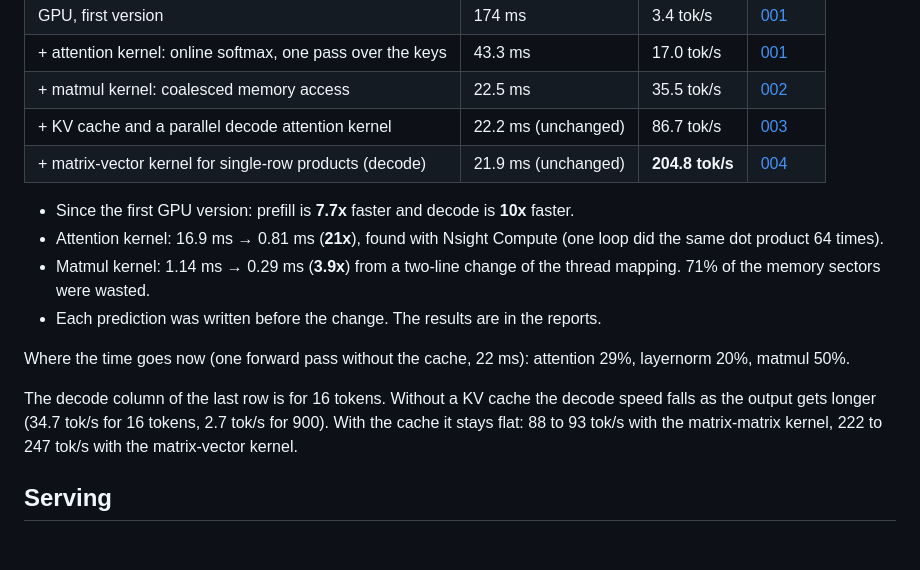
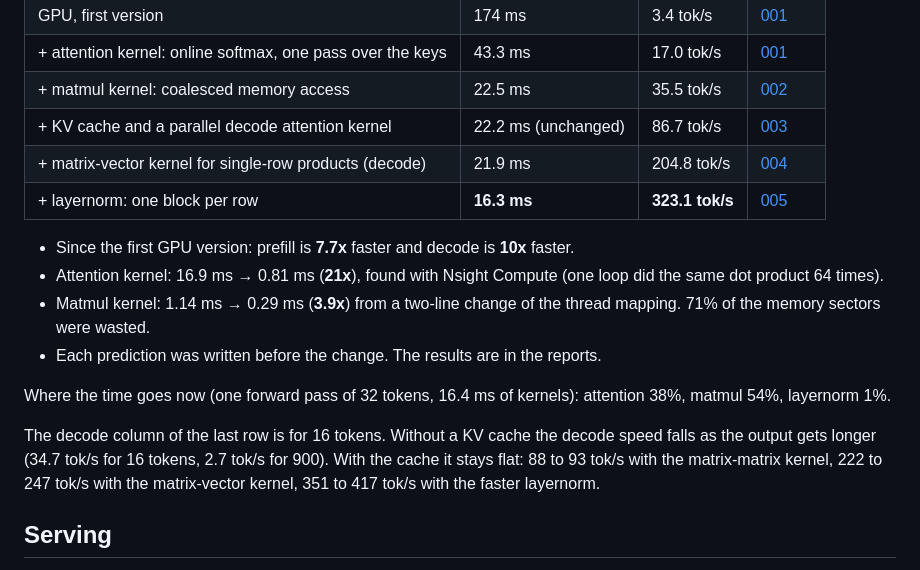
Before and after one commit to WillyBruhn/mini_llm, a Markdown page: README.md, the part around one of its changes. Drawn GitHub-style; blank space fills up the shorter version.

```diff
--- a/README.md
+++ b/README.md
@@ -18,16 +18,17 @@ GPT-2 Small, fp32, RTX 3060, 32-token prompt, greedy decoding, 16 decode tokens.
 | + attention kernel: online softmax, one pass over the keys | 43.3 ms | 17.0 tok/s | [001](docs/001_baseline.md) |
 | + matmul kernel: coalesced memory access | 22.5 ms | 35.5 tok/s | [002](docs/002_mult_kernel.md) |
 | + KV cache and a parallel decode attention kernel | 22.2 ms (unchanged) | 86.7 tok/s | [003](docs/003_kv_cache.md) |
-| + matrix-vector kernel for single-row products (decode) | 21.9 ms (unchanged) | **204.8 tok/s** | [004](docs/004_gemv.md) |
+| + matrix-vector kernel for single-row products (decode) | 21.9 ms | 204.8 tok/s | [004](docs/004_gemv.md) |
+| + layernorm: one block per row | **16.3 ms** | **323.1 tok/s** | [005](docs/005_layernorm.md) |
 
 - Since the first GPU version: prefill is **7.7x** faster and decode is **10x** faster.
 - Attention kernel: 16.9 ms → 0.81 ms (**21x**), found with Nsight Compute (one loop did the same dot product 64 times).
 - Matmul kernel: 1.14 ms → 0.29 ms (**3.9x**) from a two-line change of the thread mapping. 71% of the memory sectors were wasted.
 - Each prediction was written before the change. The results are in the reports.
 
-Where the time goes now (one forward pass without the cache, 22 ms): attention 29%, layernorm 20%, matmul 50%.
+Where the time goes now (one forward pass of 32 tokens, 16.4 ms of kernels): attention 38%, matmul 54%, layernorm 1%.
 
-The decode column of the last row is for 16 tokens. Without a KV cache the decode speed falls as the output gets longer (34.7 tok/s for 16 tokens, 2.7 tok/s for 900). With the cache it stays flat: 88 to 93 tok/s with the matrix-matrix kernel, 222 to 247 tok/s with the matrix-vector kernel.
+The decode column of the last row is for 16 tokens. Without a KV cache the decode speed falls as the output gets longer (34.7 tok/s for 16 tokens, 2.7 tok/s for 900). With the cache it stays flat: 88 to 93 tok/s with the matrix-matrix kernel, 222 to 247 tok/s with the matrix-vector kernel, 351 to 417 tok/s with the faster layernorm.
 
 ## Serving
 
```
Also changed, not shown: other parts of README.md (+20 -0 lines), docs/005_layernorm.md (added, +218 -0 lines), docs/images/005_layernorm_128.png (added), 3 other files.
